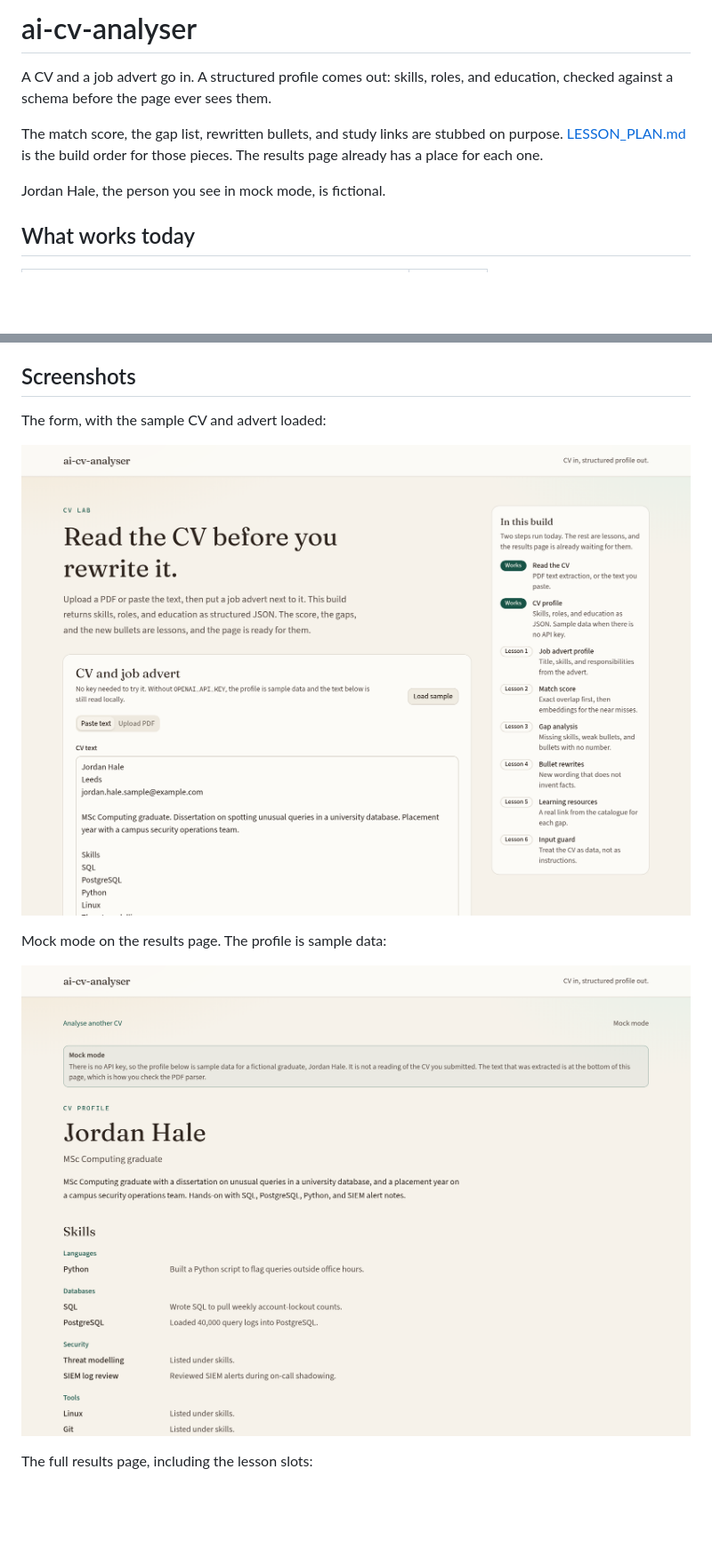
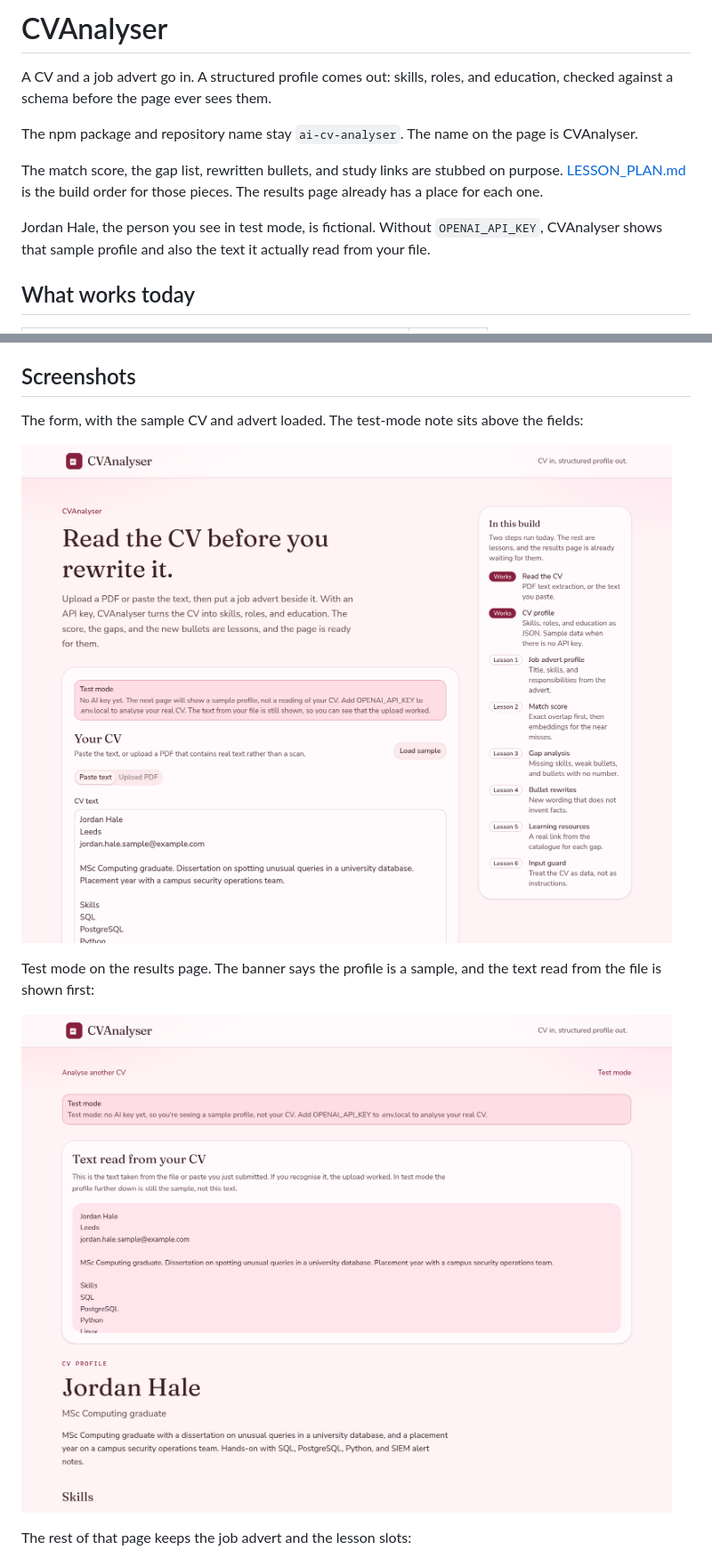
Before and after one commit to zuhaqaisar24/ai-cv-analyser, a Markdown page: README.md, 2 parts joined by grey strips. Shown at 89% size. Rendered like a GitHub page; pictures changed too: docs/screenshots/home.png, docs/screenshots/results.png; blank space fills up the shorter version.

```diff
--- a/README.md
+++ b/README.md
@@ -1,10 +1,12 @@
-# ai-cv-analyser
+# CVAnalyser
 
 A CV and a job advert go in. A structured profile comes out: skills, roles, and education, checked against a schema before the page ever sees them.
 
+The npm package and repository name stay `ai-cv-analyser`. The name on the page is CVAnalyser.
+
 The match score, the gap list, rewritten bullets, and study links are stubbed on purpose. [LESSON_PLAN.md](LESSON_PLAN.md) is the build order for those pieces. The results page already has a place for each one.
 
-Jordan Hale, the person you see in mock mode, is fictional.
+Jordan Hale, the person you see in test mode, is fictional. Without `OPENAI_API_KEY`, CVAnalyser shows that sample profile and also the text it actually read from your file.
 
 ## What works today
 
@@ -24,5 +26,5 @@ Update this table when a lesson is finished. It is the first thing a reader shou
 
 ## Screenshots
 
-The form, with the sample CV and advert loaded:
+The form, with the sample CV and advert loaded. The test-mode note sits above the fields:
 
@@ -30,3 +32,3 @@ The form, with the sample CV and advert loaded:
 
-Mock mode on the results page. The profile is sample data:
+Test mode on the results page. The banner says the profile is a sample, and the text read from the file is shown first:
 
@@ -34,3 +36,3 @@ Mock mode on the results page. The profile is sample data:
 
-The full results page, including the lesson slots:
+The rest of that page keeps the job advert and the lesson slots:
 
```
Also changed, not shown: other parts of README.md (+5 -5 lines), docs/screenshots/results-full.png, 14 other files.
